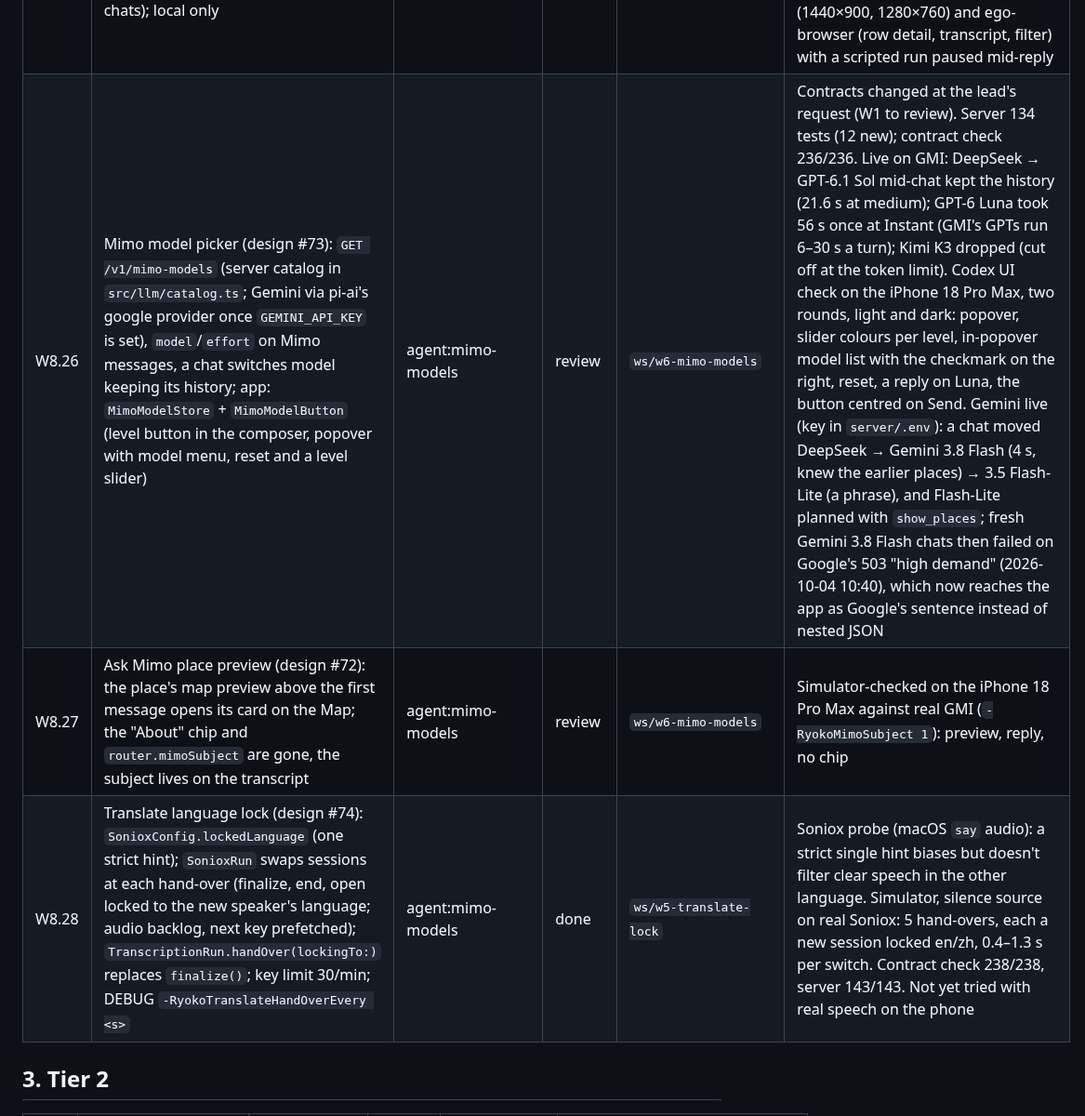
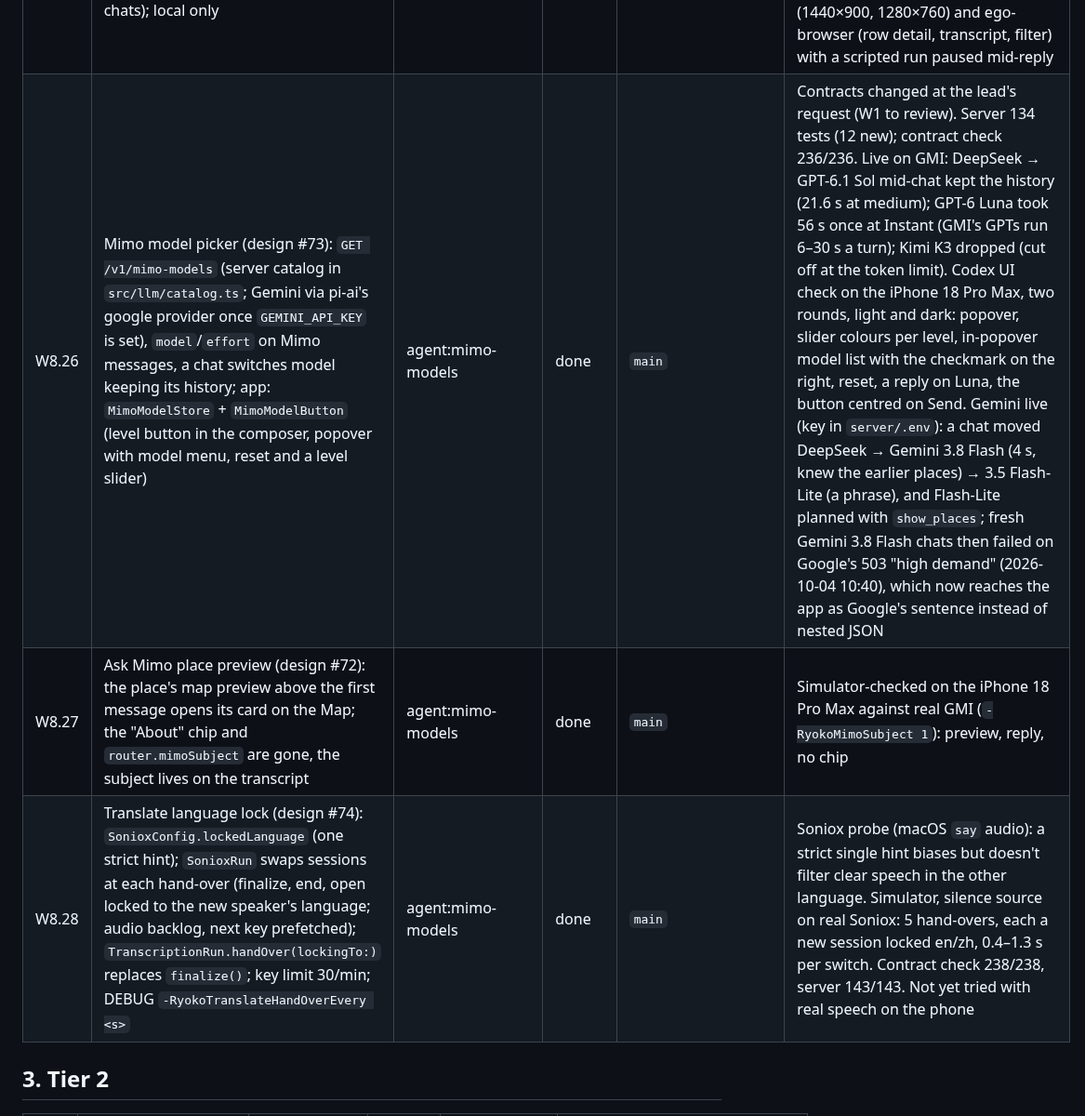
Before and after one commit to DanielOu1208/ryoko, a Markdown page: resource/implementation-tracking.md, the part around the change. Shown at 93% size. Drawn GitHub-style.

Commit message:
Tracker: Mimo model picker, place preview and Translate lock merged

```diff
--- a/resource/implementation-tracking.md
+++ b/resource/implementation-tracking.md
@@ -216,9 +216,9 @@ Write down what you find. The results may change the spec.
 | W8.23 | Translate manual turns (design #68): the pills say who's speaking while listening, a tap hands over; Soniox `finalize` at each hand-over (2 s fallback); translations follow the turn that heard their source language; "Hearing Chinese? Tap Chinese to switch" hint; `language_hints_strict` | agent | done | `main` | Turn-rule harness 29/29 (6 new manual cases). Simulator: canned zh conversation with hand-overs, light and dark. Not yet tried with the real microphone on a phone |
 | W8.24 | Me redesign (design #69): avatar header, allergy card at a glance, profile summary, About me, Settings sub-screen | agent:me | done | `main` | New `MeHeader.swift` (avatar, picker sheet, chips flow layout), `MeGlance.swift` (allergy card at a glance, profile rows), `MeSettingsView.swift` (the old sections, unchanged behaviour); `MeView` routes with `MeRoute` (settings, editor). The avatar is `@AppStorage("RyokoMeAvatarSymbol")`, not a profile field. `AllergyCardSection` in `Show/` is no longer used by Me (its debug hook `-RyokoMeShowAllergy` moved to the new card). Simulator-checked on an iPhone 18 Pro (fixture mode, Tokyo preview): light and dark home, Settings scrolled to the developer section, avatar picker |
 | W8.25 | Server activity view at `/admin`, one terminal-style screen (top bar, Now, Models, Activity, Detail, System): Mimo's model up top; live "Right now" (thinking text, tool calls with arguments and results, the reply streaming, running skill calls); feed of the last 40 replies and skill calls with cost and cache source; settings panel (models, reasoning, budget, fixture pacing) and actions (clear cache, reset spend, forget chats); local only | lead | review | `ws/w7-dashboard` | Settings are env overrides run through `configFromEnv`, in memory until restart; a model change rebuilds the skills, keeping the cache and budget. Mimo's thinking and tool arguments come from an `onRunEvent` hook in `MimoSessions`; each reply records the model it ran on (per-chat models, W6 model picker). Funnel (forwarded) and non-loopback hosts get 404; writes need `X-Ryoko-Admin: 1`. Server 130 tests (8 new). Checked in headless Chrome (1440×900, 1280×760) and ego-browser (row detail, transcript, filter) with a scripted run paused mid-reply |
-| W8.26 | Mimo model picker (design #73): `GET /v1/mimo-models` (server catalog in `src/llm/catalog.ts`; Gemini via pi-ai's google provider once `GEMINI_API_KEY` is set), `model`/`effort` on Mimo messages, a chat switches model keeping its history; app: `MimoModelStore` + `MimoModelButton` (level button in the composer, popover with model menu, reset and a level slider) | agent:mimo-models | review | `ws/w6-mimo-models` | Contracts changed at the lead's request (W1 to review). Server 134 tests (12 new); contract check 236/236. Live on GMI: DeepSeek → GPT-6.1 Sol mid-chat kept the history (21.6 s at medium); GPT-6 Luna took 56 s once at Instant (GMI's GPTs run 6–30 s a turn); Kimi K3 dropped (cut off at the token limit). Codex UI check on the iPhone 18 Pro Max, two rounds, light and dark: popover, slider colours per level, in-popover model list with the checkmark on the right, reset, a reply on Luna, the button centred on Send. Gemini live (key in `server/.env`): a chat moved DeepSeek → Gemini 3.8 Flash (4 s, knew the earlier places) → 3.5 Flash-Lite (a phrase), and Flash-Lite planned with `show_places`; fresh Gemini 3.8 Flash chats then failed on Google's 503 "high demand" (2026-10-04 10:40), which now reaches the app as Google's sentence instead of nested JSON |
-| W8.27 | Ask Mimo place preview (design #72): the place's map preview above the first message opens its card on the Map; the "About" chip and `router.mimoSubject` are gone, the subject lives on the transcript | agent:mimo-models | review | `ws/w6-mimo-models` | Simulator-checked on the iPhone 18 Pro Max against real GMI (`-RyokoMimoSubject 1`): preview, reply, no chip |
-| W8.28 | Translate language lock (design #74): `SonioxConfig.lockedLanguage` (one strict hint); `SonioxRun` swaps sessions at each hand-over (finalize, end, open locked to the new speaker's language; audio backlog, next key prefetched); `TranscriptionRun.handOver(lockingTo:)` replaces `finalize()`; key limit 30/min; DEBUG `-RyokoTranslateHandOverEvery <s>` | agent:mimo-models | done | `ws/w5-translate-lock` | Soniox probe (macOS `say` audio): a strict single hint biases but doesn't filter clear speech in the other language. Simulator, silence source on real Soniox: 5 hand-overs, each a new session locked en/zh, 0.4–1.3 s per switch. Contract check 238/238, server 143/143. Not yet tried with real speech on the phone |
+| W8.26 | Mimo model picker (design #73): `GET /v1/mimo-models` (server catalog in `src/llm/catalog.ts`; Gemini via pi-ai's google provider once `GEMINI_API_KEY` is set), `model`/`effort` on Mimo messages, a chat switches model keeping its history; app: `MimoModelStore` + `MimoModelButton` (level button in the composer, popover with model menu, reset and a level slider) | agent:mimo-models | done | `main` | Contracts changed at the lead's request (W1 to review). Server 134 tests (12 new); contract check 236/236. Live on GMI: DeepSeek → GPT-6.1 Sol mid-chat kept the history (21.6 s at medium); GPT-6 Luna took 56 s once at Instant (GMI's GPTs run 6–30 s a turn); Kimi K3 dropped (cut off at the token limit). Codex UI check on the iPhone 18 Pro Max, two rounds, light and dark: popover, slider colours per level, in-popover model list with the checkmark on the right, reset, a reply on Luna, the button centred on Send. Gemini live (key in `server/.env`): a chat moved DeepSeek → Gemini 3.8 Flash (4 s, knew the earlier places) → 3.5 Flash-Lite (a phrase), and Flash-Lite planned with `show_places`; fresh Gemini 3.8 Flash chats then failed on Google's 503 "high demand" (2026-10-04 10:40), which now reaches the app as Google's sentence instead of nested JSON |
+| W8.27 | Ask Mimo place preview (design #72): the place's map preview above the first message opens its card on the Map; the "About" chip and `router.mimoSubject` are gone, the subject lives on the transcript | agent:mimo-models | done | `main` | Simulator-checked on the iPhone 18 Pro Max against real GMI (`-RyokoMimoSubject 1`): preview, reply, no chip |
+| W8.28 | Translate language lock (design #74): `SonioxConfig.lockedLanguage` (one strict hint); `SonioxRun` swaps sessions at each hand-over (finalize, end, open locked to the new speaker's language; audio backlog, next key prefetched); `TranscriptionRun.handOver(lockingTo:)` replaces `finalize()`; key limit 30/min; DEBUG `-RyokoTranslateHandOverEvery <s>` | agent:mimo-models | done | `main` | Soniox probe (macOS `say` audio): a strict single hint biases but doesn't filter clear speech in the other language. Simulator, silence source on real Soniox: 5 hand-overs, each a new session locked en/zh, 0.4–1.3 s per switch. Contract check 238/238, server 143/143. Not yet tried with real speech on the phone |
 
 ## 3. Tier 2
 
```
